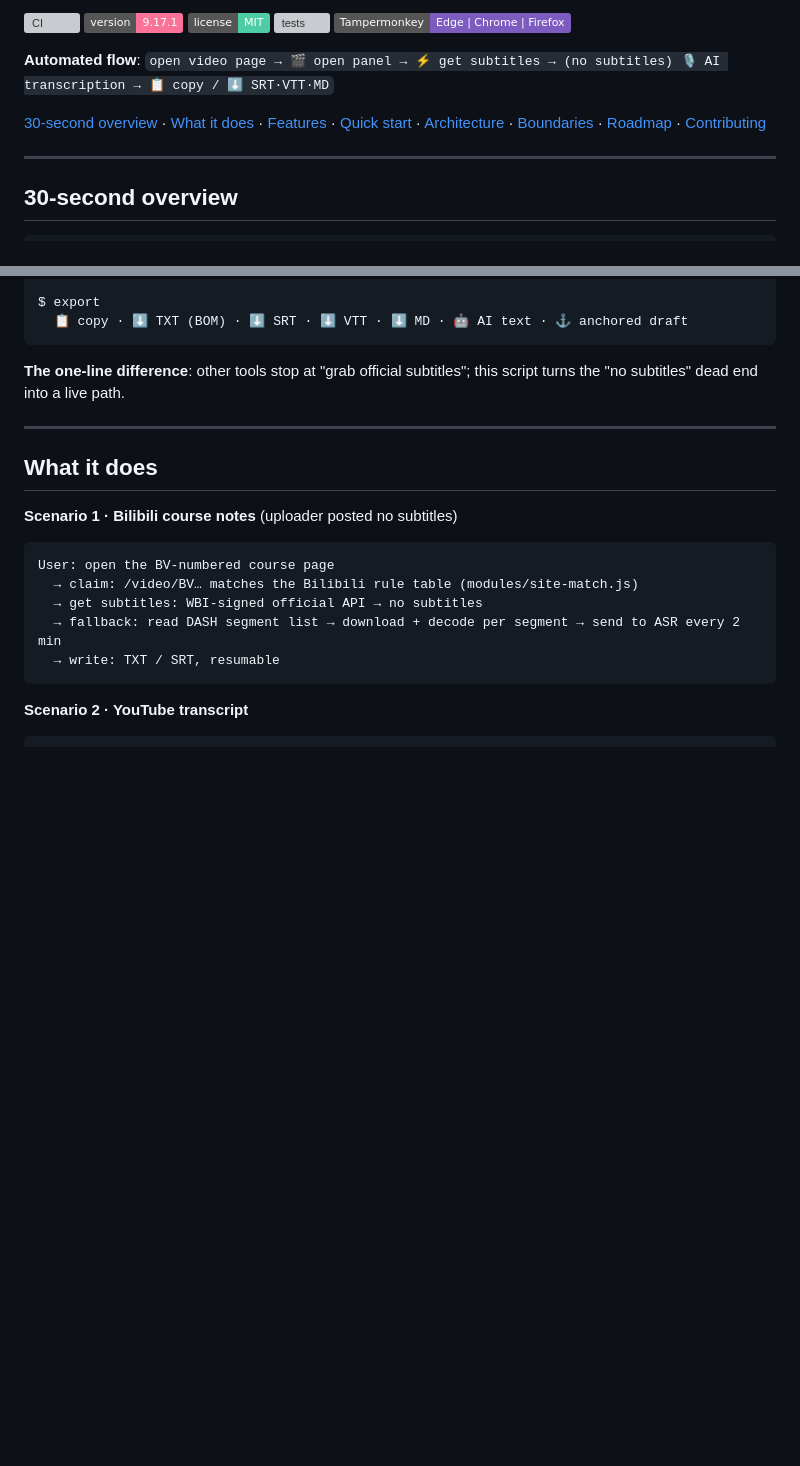
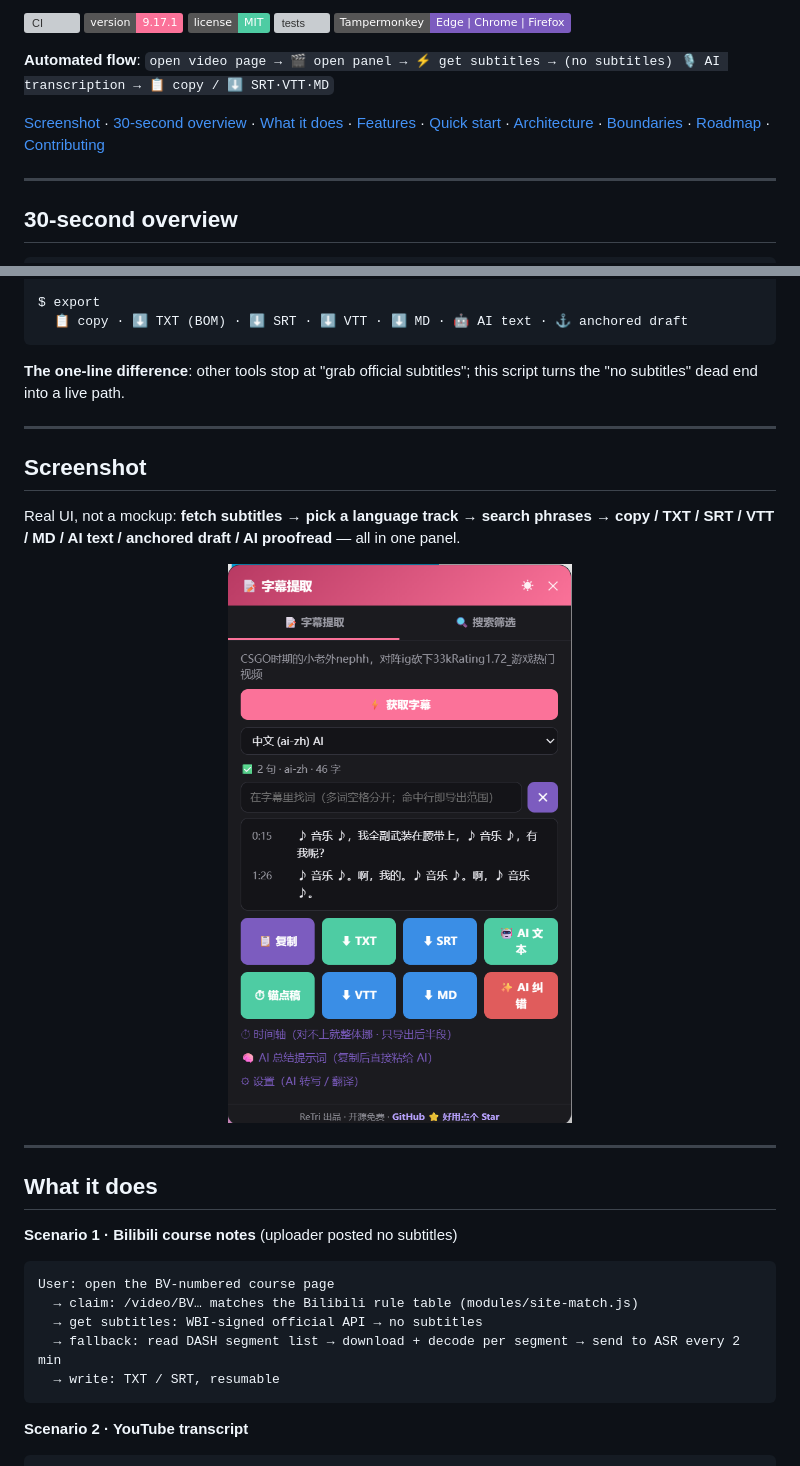
Before and after one commit to huanweide/bili-subtitle-universal, a Markdown page: README_EN.md, 2 parts joined by grey strips. Drawn GitHub-style; pictures changed too: assets/screenshot-panel.png (added); badges without logos; blank space fills up the shorter version; grey boxes are pictures that could not be loaded.

````diff
--- a/README_EN.md
+++ b/README_EN.md
@@ -17,7 +17,7 @@
 
 **Automated flow**: `open video page → 🎬 open panel → ⚡ get subtitles → (no subtitles) 🎙 AI transcription → 📋 copy / ⬇ SRT·VTT·MD`
 
-[30-second overview](#30-second-overview) · [What it does](#what-it-does) · [Features](#features) · [Quick start](#quick-start) · [Architecture](#architecture) · [Boundaries](#security-boundary) · [Roadmap](#roadmap) · [Contributing](#contributing)
+[Screenshot](#screenshot) · [30-second overview](#30-second-overview) · [What it does](#what-it-does) · [Features](#features) · [Quick start](#quick-start) · [Architecture](#architecture) · [Boundaries](#security-boundary) · [Roadmap](#roadmap) · [Contributing](#contributing)
 
 ---
 
@@ -50,6 +50,16 @@ $ export
 ```
 
 **The one-line difference**: other tools stop at "grab official subtitles"; this script turns the "no subtitles" dead end into a live path.
+
+---
+
+## Screenshot
+
+Real UI, not a mockup: **fetch subtitles → pick a language track → search phrases → copy / TXT / SRT / VTT / MD / AI text / anchored draft / AI proofread** — all in one panel.
+
+<p align="center">
+  <img src="assets/screenshot-panel.png" alt="Subtitle panel with fetch, language selector, phrase search and six export formats" width="380">
+</p>
 
 ---
 
````
Also changed, not shown: README.md (+13 -3 lines).
